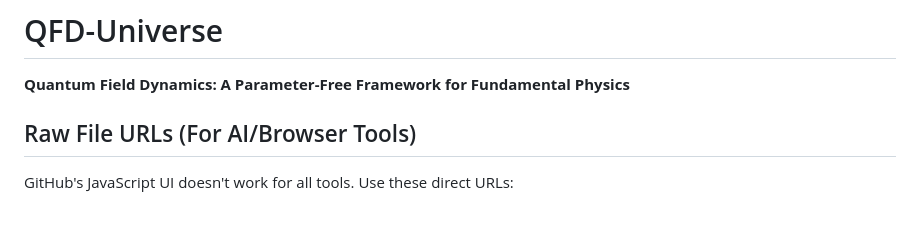
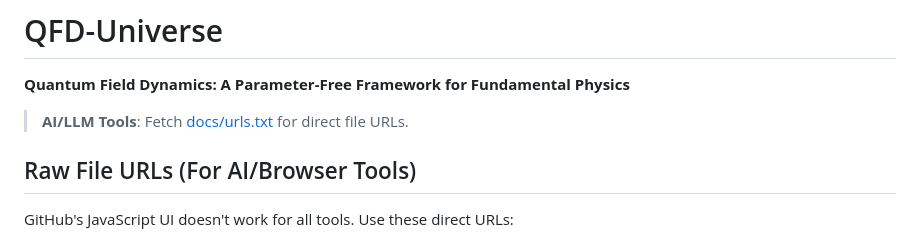
Before and after one commit to tracyphasespace/QFD-Universe, a Markdown page: README.md, the part around the change. Drawn GitHub-style; blank space fills up the shorter version.

Commit message:
docs: Make urls.txt visible in rendered README for browser LLMs

```diff
--- a/README.md
+++ b/README.md
@@ -17,6 +17,8 @@ https://raw.githubusercontent.com/tracyphasespace/QFD-Universe/main/docs/files.j
 # QFD-Universe
 
 **Quantum Field Dynamics: A Parameter-Free Framework for Fundamental Physics**
+
+> **AI/LLM Tools**: Fetch [docs/urls.txt](https://raw.githubusercontent.com/tracyphasespace/QFD-Universe/main/docs/urls.txt) for direct file URLs.
 
 ## Raw File URLs (For AI/Browser Tools)
 
```
